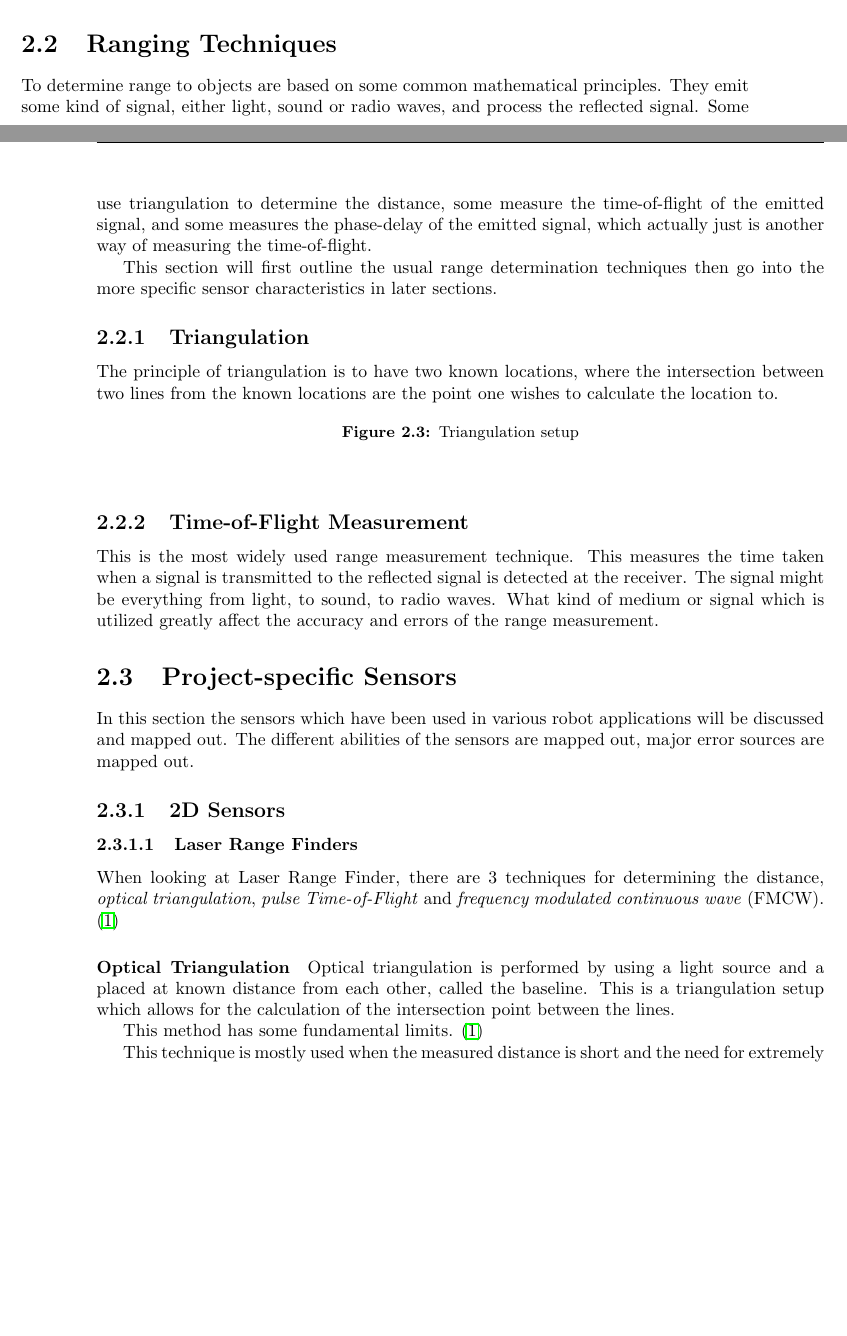
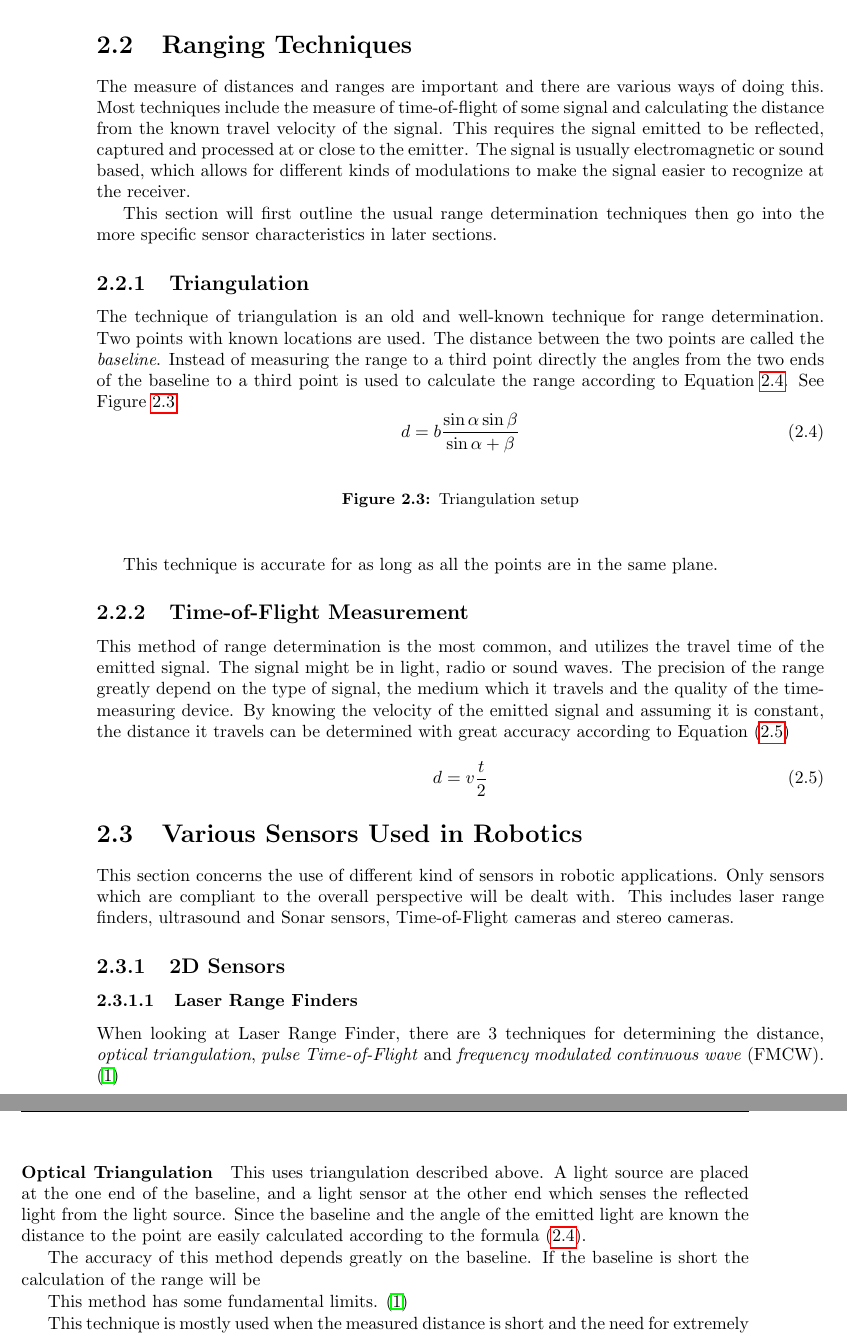
Before and after one commit to agarmo/MasterThesis, a LaTeX thesis (report/thesis.tex, which reads report/chap2-background.tex): two parts of pages 18 and 19 of 39 before the commit and two parts of pages 19 and 20 of 39 after it, joined at a grey line, cut so that both start at the same text, the shorter picture padded with empty space. Compiled offline with pdfLaTeX.

Commit message:
Written about triangulation

```diff
--- a/report/chap2-background.tex
+++ b/report/chap2-background.tex
@@ -126,41 +129,56 @@ out.
 
 
 \section{Ranging Techniques}
-To determine range to objects are based on some common mathematical principles. They emit
-some kind of signal, either light, sound or radio waves, and process the reflected signal.
-Some use triangulation to determine the distance, some measure the time-of-flight of the
-emitted signal, and some measures the phase-delay of the emitted signal, which actually
-just is another way of measuring the time-of-flight.
+The measure of distances and ranges are important and there are various ways of doing
+this. Most techniques include the measure of time-of-flight of some signal and calculating
+the distance from the known travel velocity of the signal. This requires the signal
+emitted to be reflected, captured and processed at or close to the emitter. The signal is
+usually electromagnetic or sound based, which allows for different kinds of modulations to
+make the signal easier to recognize at the receiver.
+
 
 This section will first outline the usual range determination techniques then go into the
 more specific sensor characteristics in later sections.
 
 
 \subsection{Triangulation}
-The principle of triangulation is to have two known locations, where the intersection
-between two lines from the known locations are the point one wishes to calculate the
-location to.
-
+The technique of triangulation is an old and well-known technique for range determination.
+Two points with known locations are used. The distance between the two points are called
+the \emph{baseline}. Instead of measuring the range to a third point directly the angles
+from the two ends of the baseline to a third point is used to calculate the range
+according to Equation \ref{chap2:eq-triangulation}. See Figure
+\ref{chap2:fig-triangulation}.
+\begin{equation}
+    \label{chap2:eq-triangulation}
+    d = b \frac{\sin{\alpha} \sin{\beta}}{\sin{\alpha + \beta}}
+\end{equation}
 \begin{figure}[htbp]
     \caption{Triangulation setup}
-    \label{fig:triangulation}
+    \label{chap2:fig-triangulation}
 \end{figure}
+
+This technique is accurate for as long as all the points are in the same plane.
 
 
 \subsection{Time-of-Flight Measurement}
-This is the most widely used range measurement technique. This measures the time taken
-when a signal is transmitted to the reflected signal is detected at the receiver. The
-signal might be everything from light, to sound, to radio waves. What kind of medium or
-signal which is utilized greatly affect the accuracy and errors of the range measurement.
+This method of range determination is the most common, and utilizes the travel time of the
+emitted signal. The signal might be in light, radio or sound waves. The precision of the
+range greatly depend on the type of signal, the medium which it travels and the quality of
+the time-measuring device. By knowing the velocity of the emitted signal and assuming it
+is constant, the distance it travels can be determined with great accuracy according to
+Equation \eqref{chap2:eq-tof}
+\begin{equation}
+    \label{chap2:eq-tof}
+    d = v \frac{t}{2}
+\end{equation}
 
 
 
-
-\section{Project-specific Sensors}
-In this section the sensors which have been used in various robot applications will be
-discussed and mapped out. The different abilities of the sensors are mapped out, major
-error sources are mapped out.
-
+\section{Various Sensors Used in Robotics}
+This section concerns the use of different kind of sensors in robotic applications. Only
+sensors which are compliant to the overall perspective will be dealt with. This includes
+laser range finders, ultrasound and Sonar sensors, Time-of-Flight cameras and
+stereo cameras.
 
 \subsection{2D Sensors}
 
@@ -172,11 +190,14 @@ When looking at Laser Range Finder, there are 3 techniques for determining the d
 continuous wave} (FMCW). \cite{laser-ranging-critical-review}
 
 \paragraph{Optical Triangulation}
-Optical triangulation is performed by using a light source and a placed at known distance
-from each other, called the baseline. This is a triangulation setup which
-allows for the calculation of the intersection point between the lines.
+This uses triangulation described above. A light source are placed at the one end of the
+baseline, and a light sensor at the other end which senses the reflected light from the
+light source. Since the baseline and the angle of the emitted light are known the distance
+to the point are easily calculated according to the formula
+\eqref{chap2:eq-triangulation}.
 
-
+The accuracy of this method depends greatly on the baseline. If the baseline is short the
+calculation of the range will be
 
 This method has some fundamental limits. \cite{laser-ranging-critical-review}
 
```
Also changed, not shown: report/chap2-background.tex (5 more changed lines).
